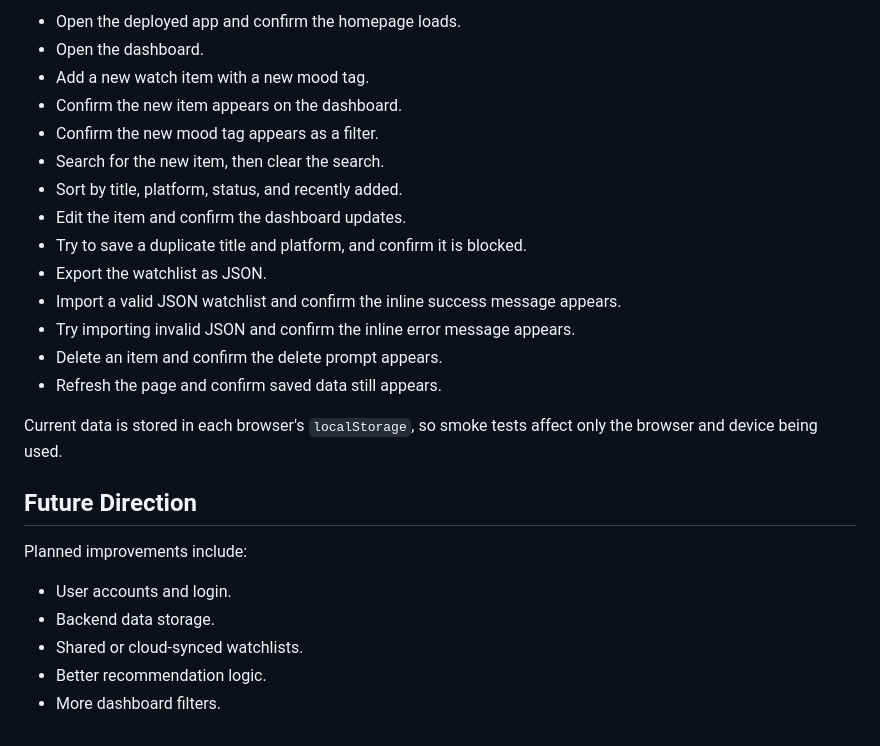
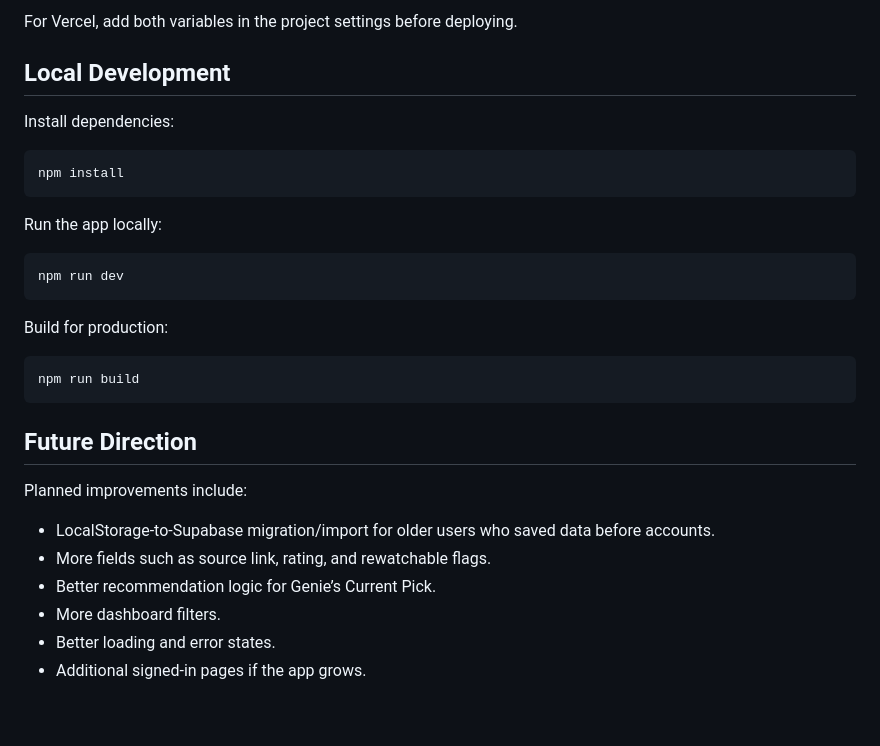
Before and after one commit to joenwoke/jeniecast, a Markdown page: README.md, the part around one of its changes. Drawn GitHub-style.

````diff
--- a/README.md
+++ b/README.md
@@ -61,27 +74,33 @@ Use this checklist after deploying changes:
 
-- Open the deployed app and confirm the homepage loads.
-- Open the dashboard.
-- Add a new watch item with a new mood tag.
-- Confirm the new item appears on the dashboard.
-- Confirm the new mood tag appears as a filter.
-- Search for the new item, then clear the search.
-- Sort by title, platform, status, and recently added.
-- Edit the item and confirm the dashboard updates.
-- Try to save a duplicate title and platform, and confirm it is blocked.
-- Export the watchlist as JSON.
-- Import a valid JSON watchlist and confirm the inline success message appears.
-- Try importing invalid JSON and confirm the inline error message appears.
-- Delete an item and confirm the delete prompt appears.
-- Refresh the page and confirm saved data still appears.
+For Vercel, add both variables in the project settings before deploying.
 
-Current data is stored in each browser's `localStorage`, so smoke tests affect only the browser and device being used.
+## Local Development
+
+Install dependencies:
+
+```bash
+npm install
+```
+
+Run the app locally:
+
+```bash
+npm run dev
+```
+
+Build for production:
+
+```bash
+npm run build
+```
 
 ## Future Direction
 
 Planned improvements include:
 
-- User accounts and login.
-- Backend data storage.
-- Shared or cloud-synced watchlists.
-- Better recommendation logic.
+- LocalStorage-to-Supabase migration/import for older users who saved data before accounts.
+- More fields such as source link, rating, and rewatchable flags.
+- Better recommendation logic for Genie’s Current Pick.
 - More dashboard filters.
+- Better loading and error states.
+- Additional signed-in pages if the app grows.
````
Also changed, not shown: other parts of README.md (+39 -26 lines).
